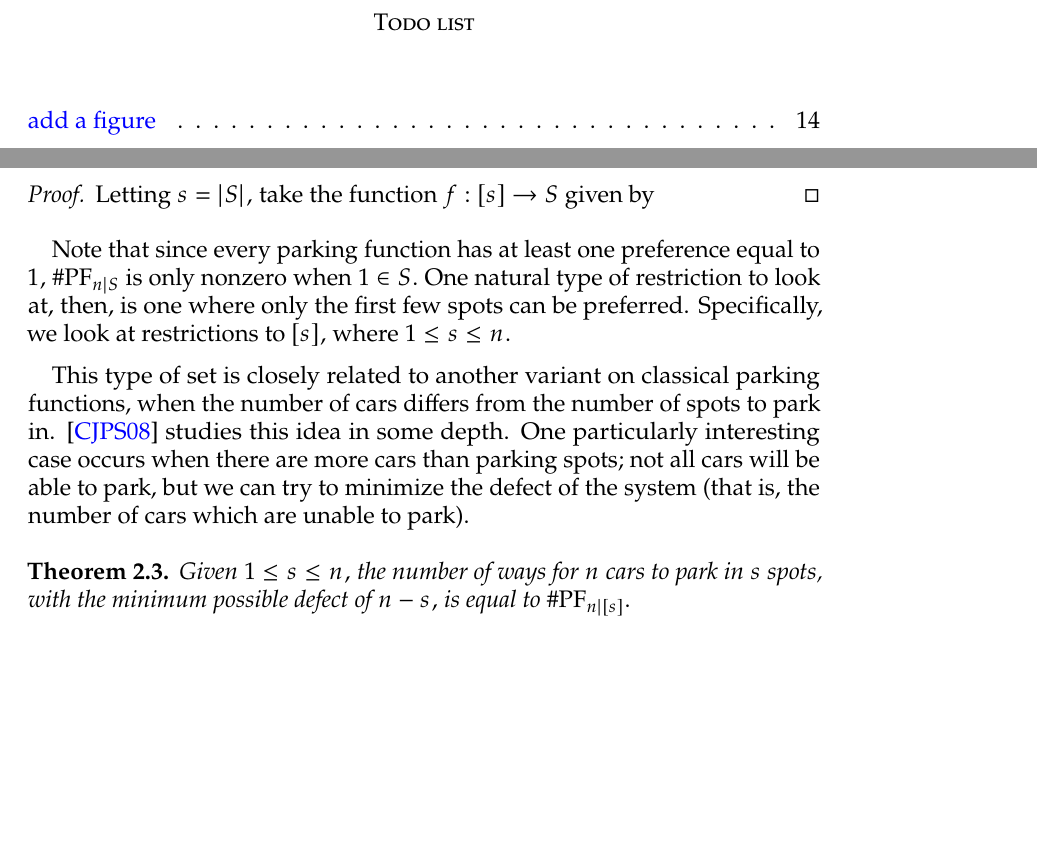
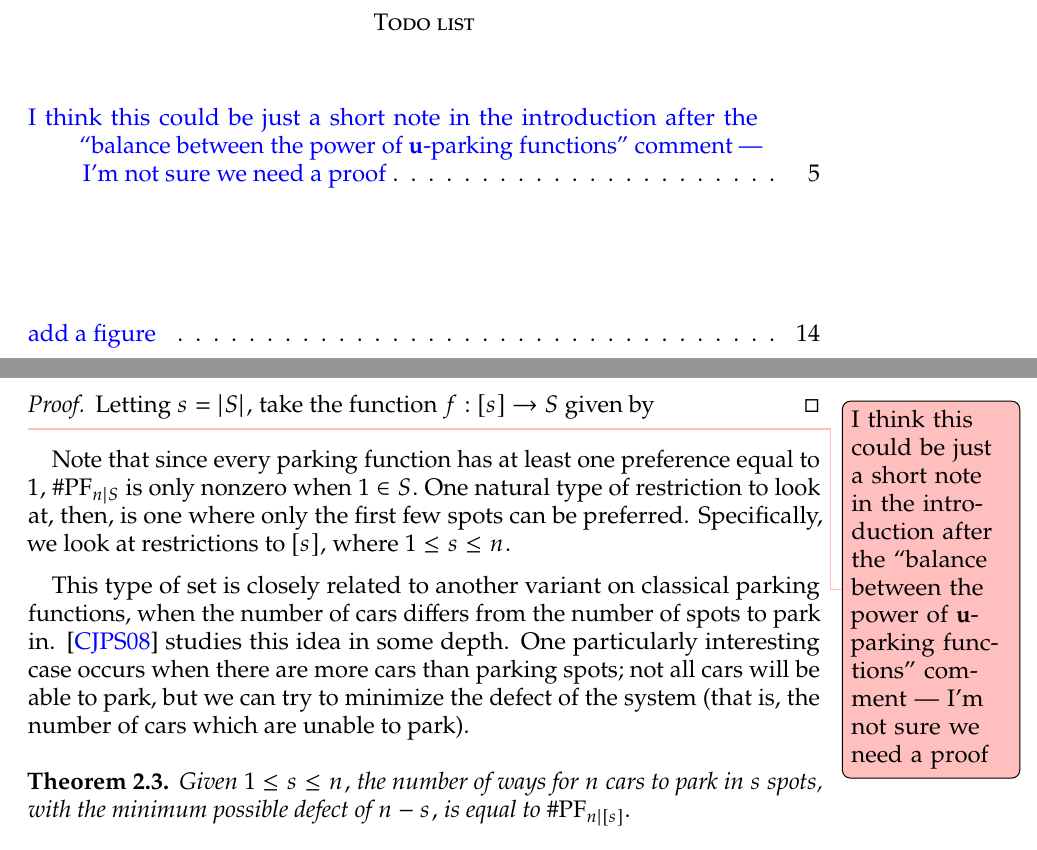
Before and after one commit to acrimonious-capybara/restricted-parking-functions, a LaTeX paper (arXiv paper/main.tex): two parts of pages 3 and 5 of 17, joined at a grey line, cut so that both start at the same text, the shorter picture padded with empty space. Compiled offline with pdfLaTeX.

Commit message:
write note on u-parking functions

```diff
--- a/arXiv paper/main.tex
+++ b/arXiv paper/main.tex
@@ -124,7 +124,7 @@ $S$-restricted parking functions are closely related to a certain class of vecto
 
 \begin{proof}
     Letting $s=|S|,$ take the function $f:[s]\to S$ given by
-\end{proof}
+\end{proof} \todo[jayden]{I think this could be just a short note in the introduction after the ``balance between the power of $\mathbf{u}$-parking functions'' comment --- I'm not sure we need a proof}
 
 Note that since every parking function has at least one preference equal to $1,$ $\# \mathrm{PF}_{n\mid S}$ is only nonzero when $1\in S.$ One natural type of restriction to look at, then, is one where only the first few spots can be preferred. Specifically, we look at restrictions to $[s],$ where $1\le s\le n.$
 
```
